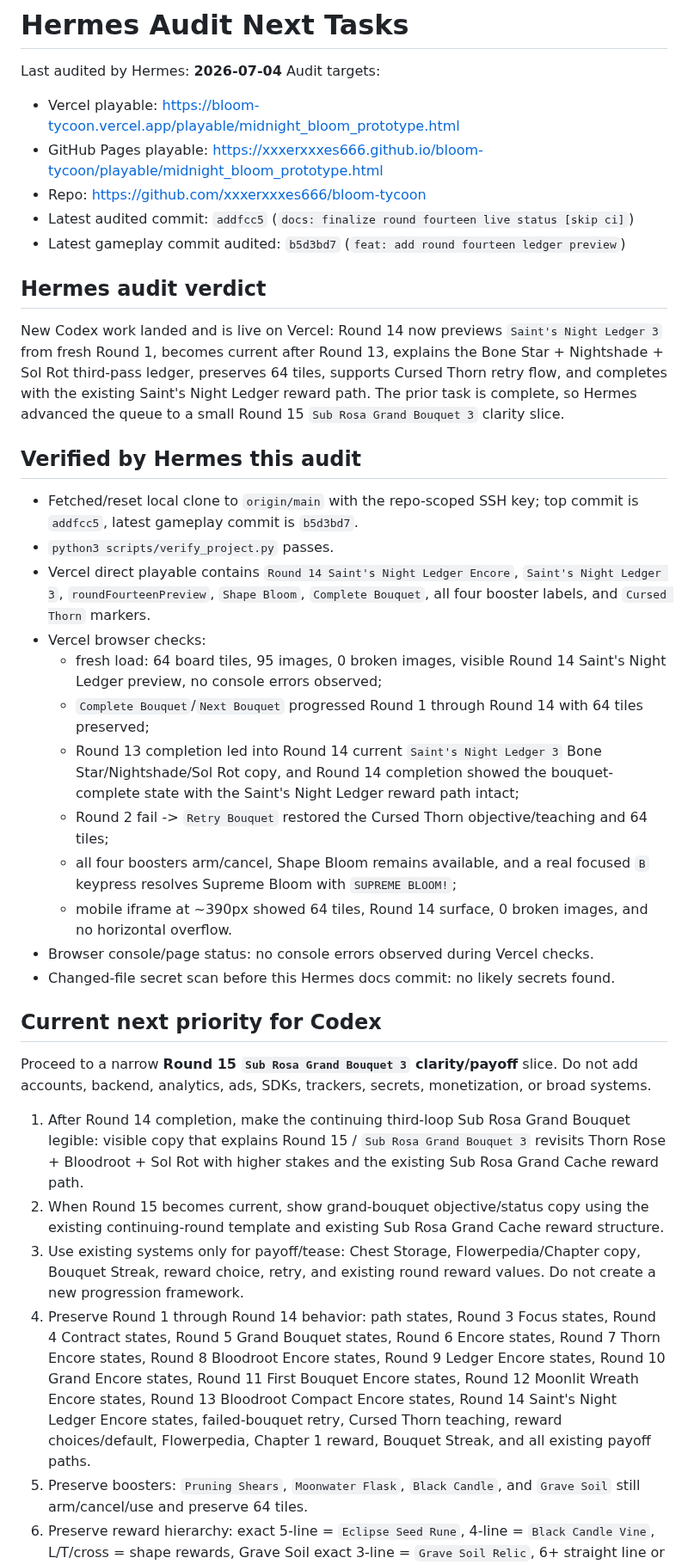
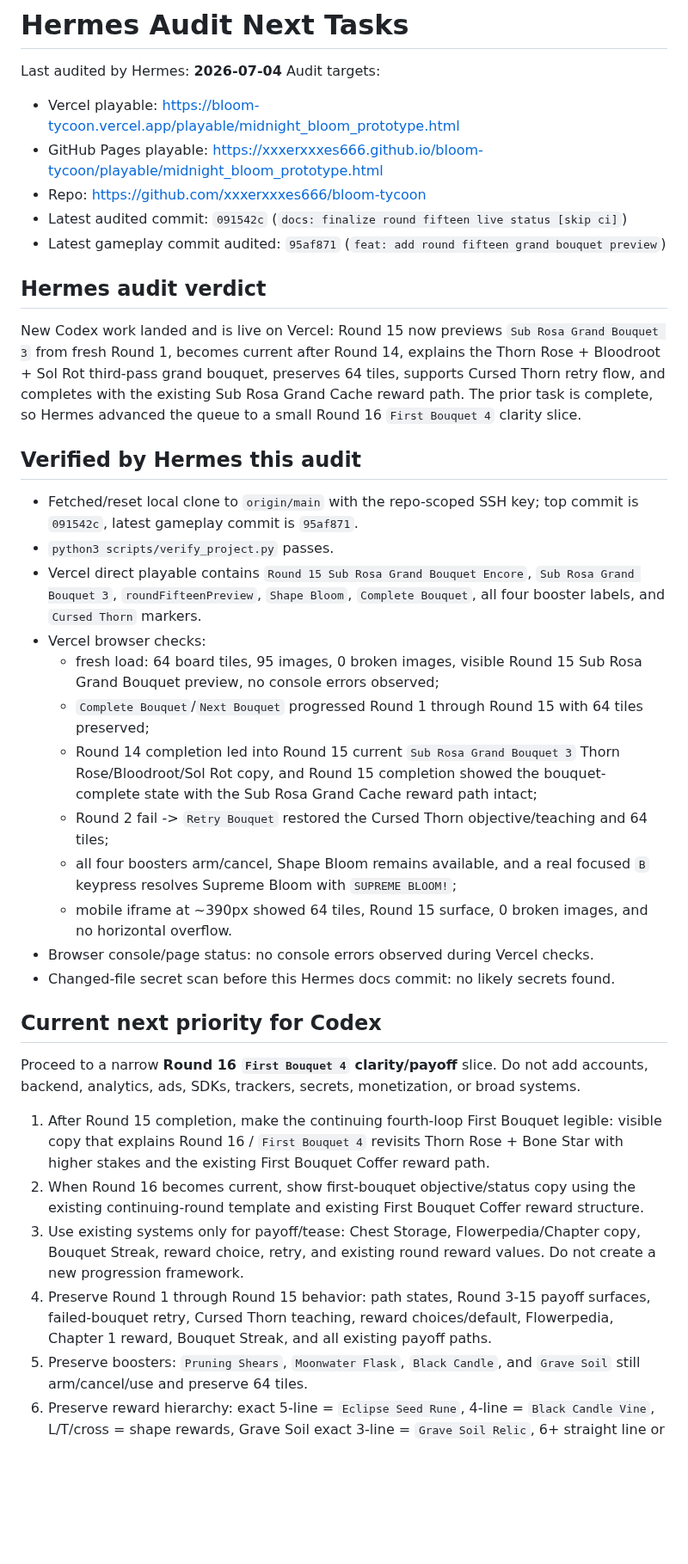
Before and after one commit to xxxerxxxes666/bloom-tycoon, a Markdown page: docs/hermes_audit_next_tasks.md, the part around one of its changes. Shown at 86% size. Rendered like a GitHub page; blank space fills up the shorter version.

Commit message:
docs: advance audit after round fifteen

```diff
--- a/docs/hermes_audit_next_tasks.md
+++ b/docs/hermes_audit_next_tasks.md
@@ -26,36 +26,36 @@ Audit targets:
 - Vercel playable: https://bloom-tycoon.vercel.app/playable/midnight_bloom_prototype.html
 - GitHub Pages playable: https://xxxerxxxes666.github.io/bloom-tycoon/playable/midnight_bloom_prototype.html
 - Repo: https://github.com/xxxerxxxes666/bloom-tycoon
-- Latest audited commit: `addfcc5` (`docs: finalize round fourteen live status [skip ci]`)
-- Latest gameplay commit audited: `b5d3bd7` (`feat: add round fourteen ledger preview`)
+- Latest audited commit: `091542c` (`docs: finalize round fifteen live status [skip ci]`)
+- Latest gameplay commit audited: `95af871` (`feat: add round fifteen grand bouquet preview`)
 
 ## Hermes audit verdict
 
-New Codex work landed and is live on Vercel: Round 14 now previews `Saint's Night Ledger 3` from fresh Round 1, becomes current after Round 13, explains the Bone Star + Nightshade + Sol Rot third-pass ledger, preserves 64 tiles, supports Cursed Thorn retry flow, and completes with the existing Saint's Night Ledger reward path. The prior task is complete, so Hermes advanced the queue to a small Round 15 `Sub Rosa Grand Bouquet 3` clarity slice.
+New Codex work landed and is live on Vercel: Round 15 now previews `Sub Rosa Grand Bouquet 3` from fresh Round 1, becomes current after Round 14, explains the Thorn Rose + Bloodroot + Sol Rot third-pass grand bouquet, preserves 64 tiles, supports Cursed Thorn retry flow, and completes with the existing Sub Rosa Grand Cache reward path. The prior task is complete, so Hermes advanced the queue to a small Round 16 `First Bouquet 4` clarity slice.
 
 ## Verified by Hermes this audit
 
-- Fetched/reset local clone to `origin/main` with the repo-scoped SSH key; top commit is `addfcc5`, latest gameplay commit is `b5d3bd7`.
+- Fetched/reset local clone to `origin/main` with the repo-scoped SSH key; top commit is `091542c`, latest gameplay commit is `95af871`.
 - `python3 scripts/verify_project.py` passes.
-- Vercel direct playable contains `Round 14 Saint's Night Ledger Encore`, `Saint's Night Ledger 3`, `roundFourteenPreview`, `Shape Bloom`, `Complete Bouquet`, all four booster labels, and `Cursed Thorn` markers.
+- Vercel direct playable contains `Round 15 Sub Rosa Grand Bouquet Encore`, `Sub Rosa Grand Bouquet 3`, `roundFifteenPreview`, `Shape Bloom`, `Complete Bouquet`, all four booster labels, and `Cursed Thorn` markers.
 - Vercel browser checks:
-  - fresh load: 64 board tiles, 95 images, 0 broken images, visible Round 14 Saint's Night Ledger preview, no console errors observed;
-  - `Complete Bouquet`/`Next Bouquet` progressed Round 1 through Round 14 with 64 tiles preserved;
-  - Round 13 completion led into Round 14 current `Saint's Night Ledger 3` Bone Star/Nightshade/Sol Rot copy, and Round 14 completion showed the bouquet-complete state with the Saint's Night Ledger reward path intact;
+  - fresh load: 64 board tiles, 95 images, 0 broken images, visible Round 15 Sub Rosa Grand Bouquet preview, no console errors observed;
+  - `Complete Bouquet`/`Next Bouquet` progressed Round 1 through Round 15 with 64 tiles preserved;
+  - Round 14 completion led into Round 15 current `Sub Rosa Grand Bouquet 3` Thorn Rose/Bloodroot/Sol Rot copy, and Round 15 completion showed the bouquet-complete state with the Sub Rosa Grand Cache reward path intact;
   - Round 2 fail -> `Retry Bouquet` restored the Cursed Thorn objective/teaching and 64 tiles;
   - all four boosters arm/cancel, Shape Bloom remains available, and a real focused `B` keypress resolves Supreme Bloom with `SUPREME BLOOM!`;
-  - mobile iframe at ~390px showed 64 tiles, Round 14 surface, 0 broken images, and no horizontal overflow.
+  - mobile iframe at ~390px showed 64 tiles, Round 15 surface, 0 broken images, and no horizontal overflow.
 - Browser console/page status: no console errors observed during Vercel checks.
 - Changed-file secret scan before this Hermes docs commit: no likely secrets found.
 
 ## Current next priority for Codex
 
-Proceed to a narrow **Round 15 `Sub Rosa Grand Bouquet 3` clarity/payoff** slice. Do not add accounts, backend, analytics, ads, SDKs, trackers, secrets, monetization, or broad systems.
+Proceed to a narrow **Round 16 `First Bouquet 4` clarity/payoff** slice. Do not add accounts, backend, analytics, ads, SDKs, trackers, secrets, monetization, or broad systems.
 
-1. After Round 14 completion, make the continuing third-loop Sub Rosa Grand Bouquet legible: visible copy that explains Round 15 / `Sub Rosa Grand Bouquet 3` revisits Thorn Rose + Bloodroot + Sol Rot with higher stakes and the existing Sub Rosa Grand Cache reward path.
-2. When Round 15 becomes current, show grand-bouquet objective/status copy using the existing continuing-round template and existing Sub Rosa Grand Cache reward structure.
+1. After Round 15 completion, make the continuing fourth-loop First Bouquet legible: visible copy that explains Round 16 / `First Bouquet 4` revisits Thorn Rose + Bone Star with higher stakes and the existing First Bouquet Coffer reward path.
+2. When Round 16 becomes current, show first-bouquet objective/status copy using the existing continuing-round template and existing First Bouquet Coffer reward structure.
 3. Use existing systems only for payoff/tease: Chest Storage, Flowerpedia/Chapter copy, Bouquet Streak, reward choice, retry, and existing round reward values. Do not create a new progression framework.
-4. Preserve Round 1 through Round 14 behavior: path states, Round 3 Focus states, Round 4 Contract states, Round 5 Grand Bouquet states, Round 6 Encore states, Round 7 Thorn Encore states, Round 8 Bloodroot Encore states, Round 9 Ledger Encore states, Round 10 Grand Encore states, Round 11 First Bouquet Encore states, Round 12 Moonlit Wreath Encore states, Round 13 Bloodroot Compact Encore states, Round 14 Saint's Night Ledger Encore states, failed-bouquet retry, Cursed Thorn teaching, reward choices/default, Flowerpedia, Chapter 1 reward, Bouquet Streak, and all existing payoff paths.
+4. Preserve Round 1 through Round 15 behavior: path states, Round 3-15 payoff surfaces, failed-bouquet retry, Cursed Thorn teaching, reward choices/default, Flowerpedia, Chapter 1 reward, Bouquet Streak, and all existing payoff paths.
 5. Preserve boosters: `Pruning Shears`, `Moonwater Flask`, `Black Candle`, and `Grave Soil` still arm/cancel/use and preserve 64 tiles.
 6. Preserve reward hierarchy: exact 5-line = `Eclipse Seed Rune`, 4-line = `Black Candle Vine`, L/T/cross = shape rewards, Grave Soil exact 3-line = `Grave Soil Relic`, 6+ straight line or `B`/Sacrifice only = Supreme Bloom.
 7. Preserve review hooks: `Complete Bouquet`, `Shape Bloom`, `N`, `M`, and `B`.
```
Also changed, not shown: other parts of docs/hermes_audit_next_tasks.md (+12 -12 lines).
